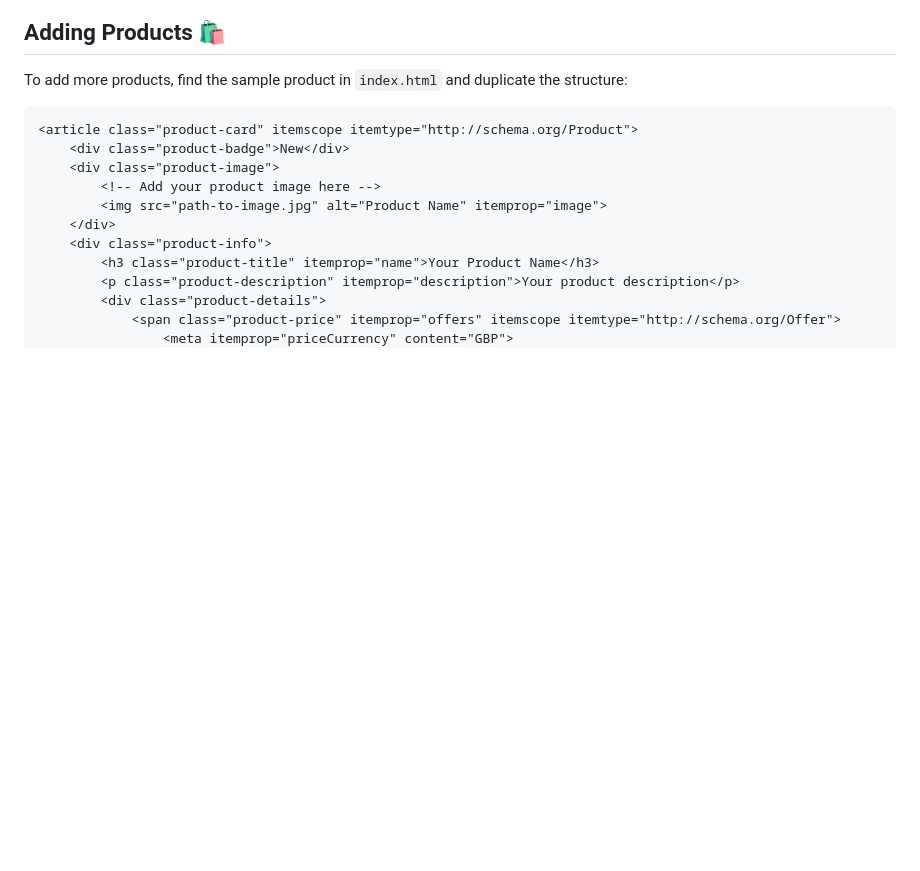
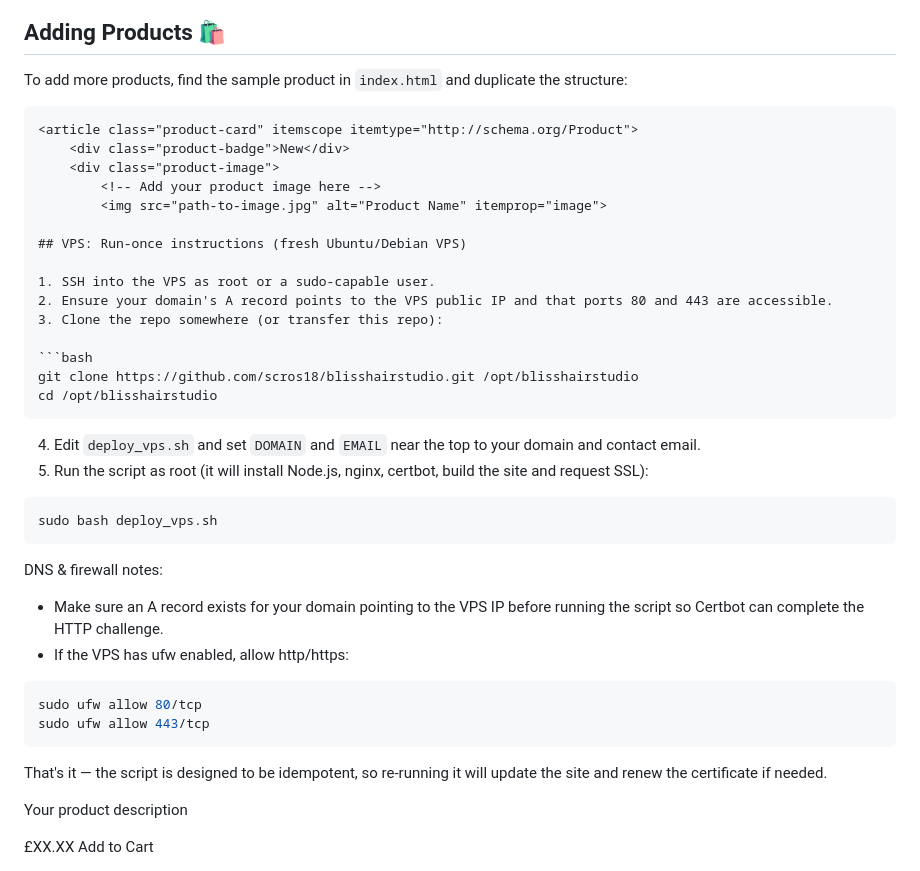
Before and after one commit to scros18/BlissHairStudio, a Markdown page: README.md, the part around the change. GitHub-like rendering; blank space fills up the shorter version.

Commit message:
docs: add VPS run instructions and DNS notes

````diff
--- a/README.md
+++ b/README.md
@@ -70,9 +70,35 @@ To add more products, find the sample product in `index.html` and duplicate the
     <div class="product-image">
         <!-- Add your product image here -->
         <img src="path-to-image.jpg" alt="Product Name" itemprop="image">
-    </div>
-    <div class="product-info">
-        <h3 class="product-title" itemprop="name">Your Product Name</h3>
+
+## VPS: Run-once instructions (fresh Ubuntu/Debian VPS)
+
+1. SSH into the VPS as root or a sudo-capable user.
+2. Ensure your domain's A record points to the VPS public IP and that ports 80 and 443 are accessible.
+3. Clone the repo somewhere (or transfer this repo):
+
+```bash
+git clone https://github.com/scros18/blisshairstudio.git /opt/blisshairstudio
+cd /opt/blisshairstudio
+```
+
+4. Edit `deploy_vps.sh` and set `DOMAIN` and `EMAIL` near the top to your domain and contact email.
+5. Run the script as root (it will install Node.js, nginx, certbot, build the site and request SSL):
+
+```bash
+sudo bash deploy_vps.sh
+```
+
+DNS & firewall notes:
+- Make sure an A record exists for your domain pointing to the VPS IP before running the script so Certbot can complete the HTTP challenge.
+- If the VPS has ufw enabled, allow http/https:
+
+```bash
+sudo ufw allow 80/tcp
+sudo ufw allow 443/tcp
+```
+
+That's it — the script is designed to be idempotent, so re-running it will update the site and renew the certificate if needed.
         <p class="product-description" itemprop="description">Your product description</p>
         <div class="product-details">
             <span class="product-price" itemprop="offers" itemscope itemtype="http://schema.org/Offer">
````
